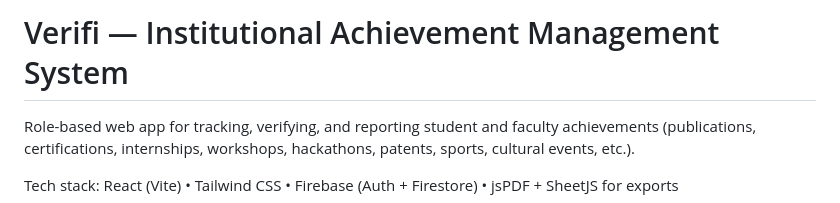
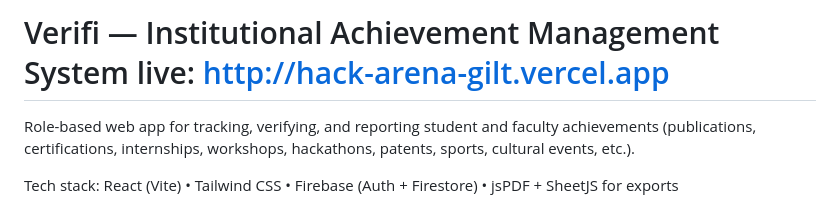
Before and after one commit to Vardhan-2007/Full-Stack-Web-Development-A24126552186, a Markdown page: 05-group-project/README.md, the part around the change. Drawn GitHub-style.

Commit message:
Update README with live link to project
Added live link to the README for easy access.

```diff
--- a/05-group-project/README.md
+++ b/05-group-project/README.md
@@ -1,4 +1,4 @@
-# Verifi — Institutional Achievement Management System
+# Verifi — Institutional Achievement Management System            live: http://hack-arena-gilt.vercel.app
 
 Role-based web app for tracking, verifying, and reporting student and faculty achievements (publications, certifications, internships, workshops, hackathons, patents, sports, cultural events, etc.).
 
```
